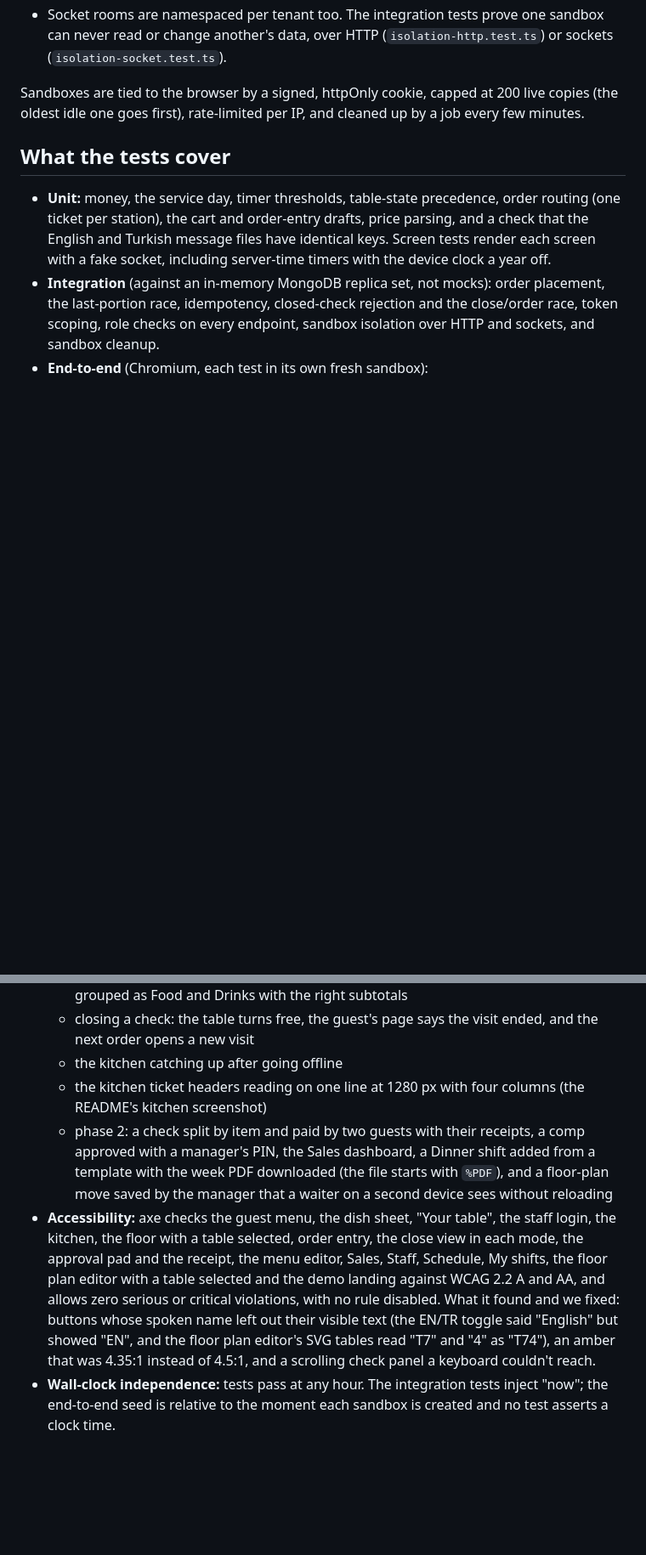
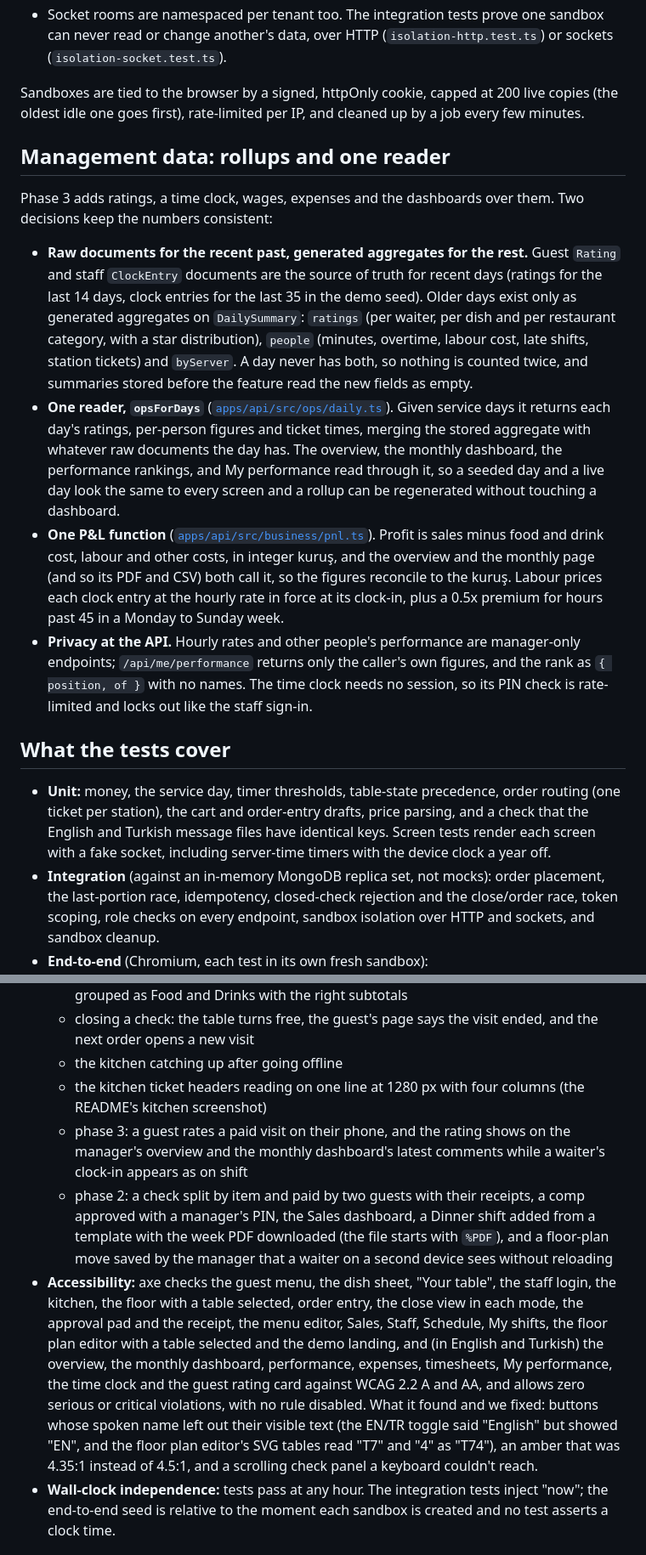
Before and after one commit to cemakcck/lodos, a Markdown page: docs/ARCHITECTURE.md, 2 parts joined by grey strips. Shown at 85% size. GitHub-like rendering; blank space fills up the shorter version.

```diff
--- a/docs/ARCHITECTURE.md
+++ b/docs/ARCHITECTURE.md
@@ -56,6 +56,15 @@ Every document carries a `tenantId`: the visitor's sandbox in demo mode, or the
 
 Sandboxes are tied to the browser by a signed, httpOnly cookie, capped at 200 live copies (the oldest idle one goes first), rate-limited per IP, and cleaned up by a job every few minutes.
 
+## Management data: rollups and one reader
+
+Phase 3 adds ratings, a time clock, wages, expenses and the dashboards over them. Two decisions keep the numbers consistent:
+
+- **Raw documents for the recent past, generated aggregates for the rest.** Guest `Rating` and staff `ClockEntry` documents are the source of truth for recent days (ratings for the last 14 days, clock entries for the last 35 in the demo seed). Older days exist only as generated aggregates on `DailySummary`: `ratings` (per waiter, per dish and per restaurant category, with a star distribution), `people` (minutes, overtime, labour cost, late shifts, station tickets) and `byServer`. A day never has both, so nothing is counted twice, and summaries stored before the feature read the new fields as empty.
+- **One reader, `opsForDays`** ([`apps/api/src/ops/daily.ts`](../apps/api/src/ops/daily.ts)). Given service days it returns each day's ratings, per-person figures and ticket times, merging the stored aggregate with whatever raw documents the day has. The overview, the monthly dashboard, the performance rankings, and My performance read through it, so a seeded day and a live day look the same to every screen and a rollup can be regenerated without touching a dashboard.
+- **One P&L function** ([`apps/api/src/business/pnl.ts`](../apps/api/src/business/pnl.ts)). Profit is sales minus food and drink cost, labour and other costs, in integer kuruş, and the overview and the monthly page (and so its PDF and CSV) both call it, so the figures reconcile to the kuruş. Labour prices each clock entry at the hourly rate in force at its clock-in, plus a 0.5x premium for hours past 45 in a Monday to Sunday week.
+- **Privacy at the API.** Hourly rates and other people's performance are manager-only endpoints; `/api/me/performance` returns only the caller's own figures, and the rank as `{ position, of }` with no names. The time clock needs no session, so its PIN check is rate-limited and locks out like the staff sign-in.
+
 ## What the tests cover
 
 - **Unit:** money, the service day, timer thresholds, table-state precedence, order routing (one ticket per station), the cart and order-entry drafts, price parsing, and a check that the English and Turkish message files have identical keys. Screen tests render each screen with a fake socket, including server-time timers with the device clock a year off.
@@ -67,8 +76,9 @@ Sandboxes are tied to the browser by a signed, httpOnly cookie, capped at 200 li
   - closing a check: the table turns free, the guest's page says the visit ended, and the next order opens a new visit
   - the kitchen catching up after going offline
   - the kitchen ticket headers reading on one line at 1280 px with four columns (the README's kitchen screenshot)
+  - phase 3: a guest rates a paid visit on their phone, and the rating shows on the manager's overview and the monthly dashboard's latest comments while a waiter's clock-in appears as on shift
   - phase 2: a check split by item and paid by two guests with their receipts, a comp approved with a manager's PIN, the Sales dashboard, a Dinner shift added from a template with the week PDF downloaded (the file starts with `%PDF`), and a floor-plan move saved by the manager that a waiter on a second device sees without reloading
-- **Accessibility:** axe checks the guest menu, the dish sheet, "Your table", the staff login, the kitchen, the floor with a table selected, order entry, the close view in each mode, the approval pad and the receipt, the menu editor, Sales, Staff, Schedule, My shifts, the floor plan editor with a table selected and the demo landing against WCAG 2.2 A and AA, and allows zero serious or critical violations, with no rule disabled. What it found and we fixed: buttons whose spoken name left out their visible text (the EN/TR toggle said "English" but showed "EN", and the floor plan editor's SVG tables read "T7" and "4" as "T74"), an amber that was 4.35:1 instead of 4.5:1, and a scrolling check panel a keyboard couldn't reach.
+- **Accessibility:** axe checks the guest menu, the dish sheet, "Your table", the staff login, the kitchen, the floor with a table selected, order entry, the close view in each mode, the approval pad and the receipt, the menu editor, Sales, Staff, Schedule, My shifts, the floor plan editor with a table selected and the demo landing, and (in English and Turkish) the overview, the monthly dashboard, performance, expenses, timesheets, My performance, the time clock and the guest rating card against WCAG 2.2 A and AA, and allows zero serious or critical violations, with no rule disabled. What it found and we fixed: buttons whose spoken name left out their visible text (the EN/TR toggle said "English" but showed "EN", and the floor plan editor's SVG tables read "T7" and "4" as "T74"), an amber that was 4.35:1 instead of 4.5:1, and a scrolling check panel a keyboard couldn't reach.
 - **Wall-clock independence:** tests pass at any hour. The integration tests inject "now"; the end-to-end seed is relative to the moment each sandbox is created and no test asserts a clock time.
 
 ## Design documents
```
Also changed, not shown: README.md (+15 -6 lines), docs/screenshots/monthly.png (added), docs/screenshots/overview.png (added), 6 other files.
